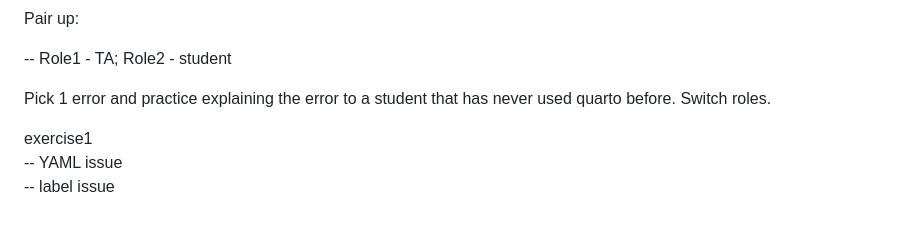
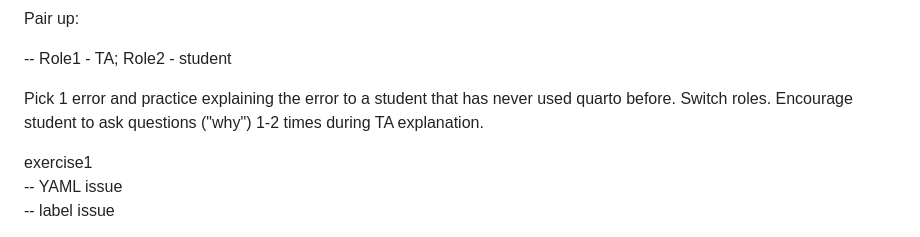
Before and after one commit to ElijahMeyer3/199-training, a Markdown page: README.md, the part around the change. GitHub-like rendering.

Commit message:
Update README.md
update instructions

```diff
--- a/README.md
+++ b/README.md
@@ -38,7 +38,7 @@ Pair up:
 
 -- Role1 - TA; Role2 - student
 
-Pick 1 error and practice explaining the error to a student that has never used quarto before. Switch roles.
+Pick 1 error and practice explaining the error to a student that has never used quarto before. Switch roles. Encourage student to ask questions ("why") 1-2 times during TA explanation.
 
 exercise1 \
   -- YAML issue \
```
